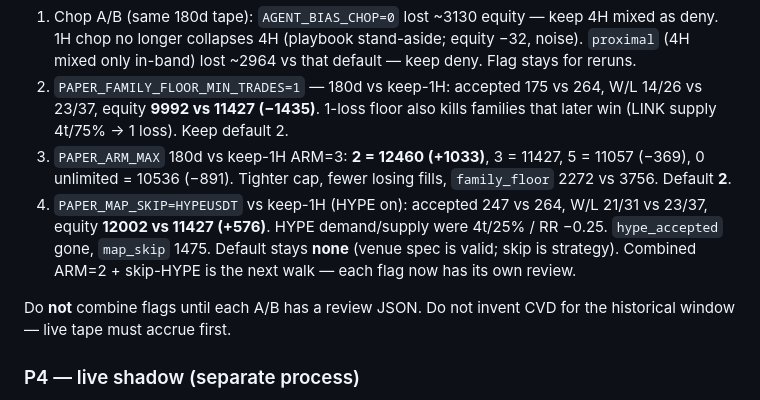
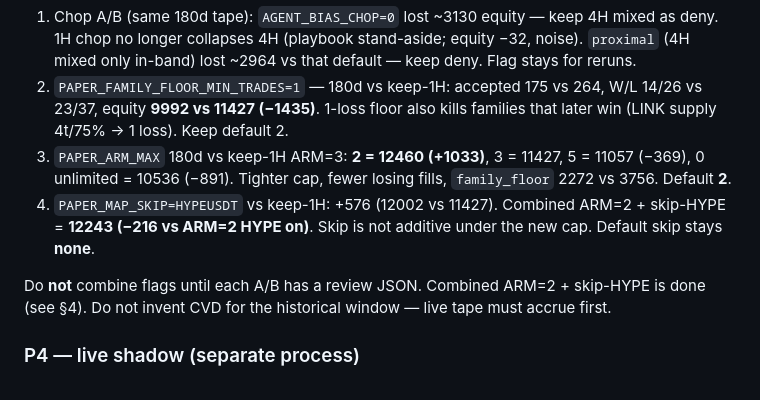
Before and after one commit to thebinhf/Minh-Agent, a Markdown page: docs/ROADMAP.md, the part around the change. Drawn GitHub-style.

Commit message:
docs: ARM=2 + skip-HYPE is not additive (−216)
Combined 180d: equity 12243 vs ARM=2 HYPE-on 12460.
Skip-HYPE win vs ARM=3 does not survive the tighter cap.
Default skip stays none. Do not invent CVD.

```diff
--- a/docs/ROADMAP.md
+++ b/docs/ROADMAP.md
@@ -32,9 +32,9 @@ Compare against the #64 one-book rolling baseline. One change per walk. `paper r
 1. Chop A/B (same 180d tape): `AGENT_BIAS_CHOP=0` lost ~3130 equity — keep 4H mixed as deny. 1H chop no longer collapses 4H (playbook stand-aside; equity −32, noise). `proximal` (4H mixed only in-band) lost ~2964 vs that default — keep deny. Flag stays for reruns.
 2. `PAPER_FAMILY_FLOOR_MIN_TRADES=1` — 180d vs keep-1H: accepted 175 vs 264, W/L 14/26 vs 23/37, equity **9992 vs 11427 (−1435)**. 1-loss floor also kills families that later win (LINK supply 4t/75% → 1 loss). Keep default 2.
 3. `PAPER_ARM_MAX` 180d vs keep-1H ARM=3: **2 = 12460 (+1033)**, 3 = 11427, 5 = 11057 (−369), 0 unlimited = 10536 (−891). Tighter cap, fewer losing fills, `family_floor` 2272 vs 3756. Default **2**.
-4. `PAPER_MAP_SKIP=HYPEUSDT` vs keep-1H (HYPE on): accepted 247 vs 264, W/L 21/31 vs 23/37, equity **12002 vs 11427 (+576)**. HYPE demand/supply were 4t/25% / RR −0.25. `hype_accepted` gone, `map_skip` 1475. Default stays **none** (venue spec is valid; skip is strategy). Combined ARM=2 + skip-HYPE is the next walk — each flag now has its own review.
+4. `PAPER_MAP_SKIP=HYPEUSDT` vs keep-1H: +576 (12002 vs 11427). Combined ARM=2 + skip-HYPE = **12243 (−216 vs ARM=2 HYPE on)**. Skip is not additive under the new cap. Default skip stays **none**.
 
-Do **not** combine flags until each A/B has a review JSON. Do not invent CVD for the historical window — live tape must accrue first.
+Do **not** combine flags until each A/B has a review JSON. Combined ARM=2 + skip-HYPE is done (see §4). Do not invent CVD for the historical window — live tape must accrue first.
 
 ### P4 — live shadow (separate process)
 
```
Also changed, not shown: docs/paper-trading.md (+1 -1 lines).
